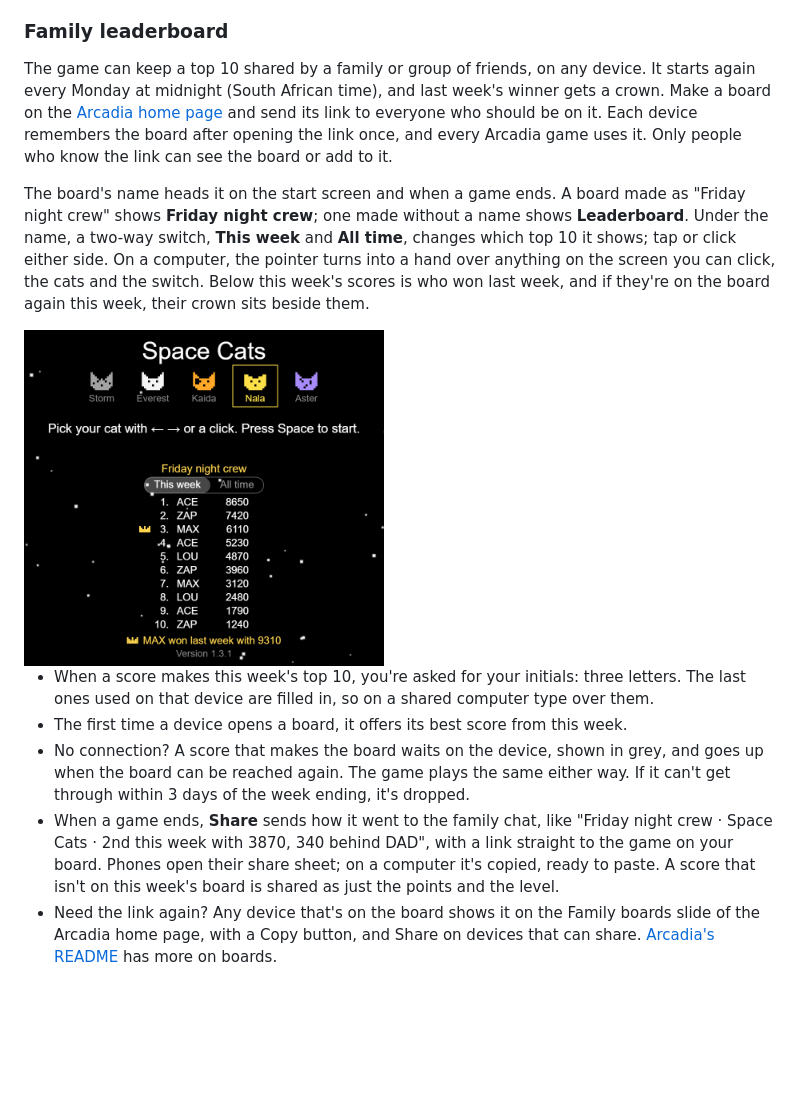
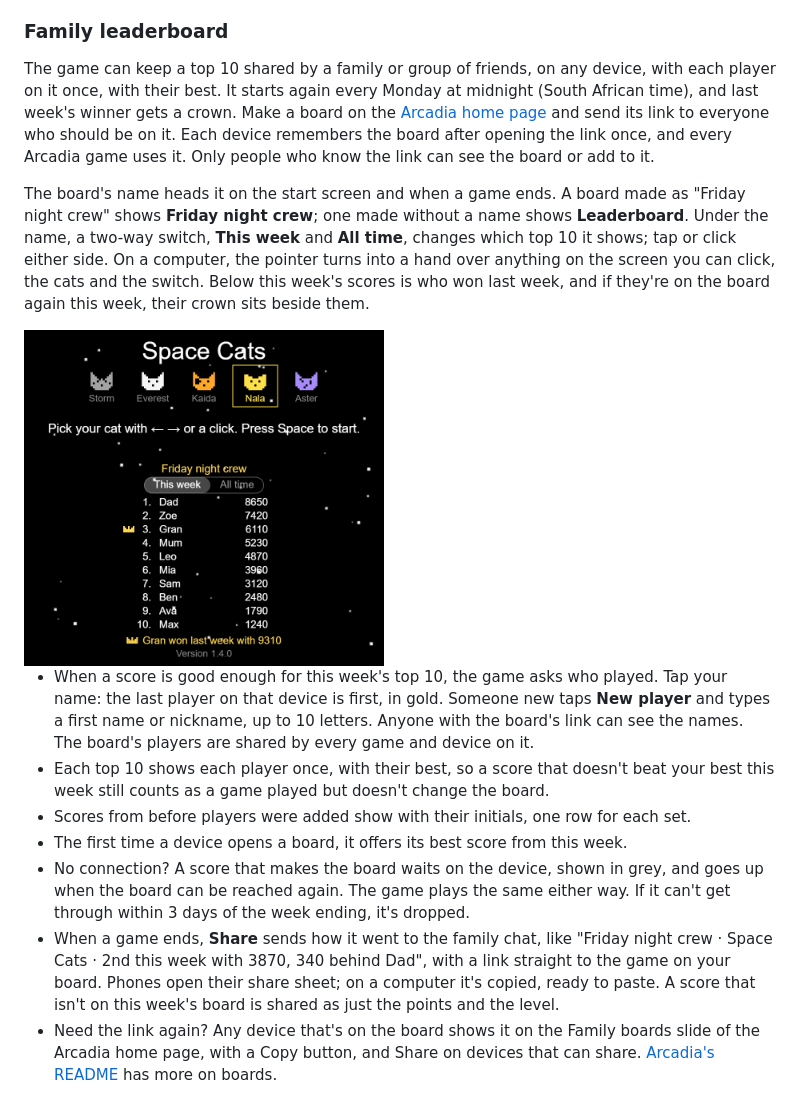
Before and after one commit to azadmotala/arcadia, a Markdown page: games/space-cats/README.md, the part around one of its changes. GitHub-like rendering; pictures changed too: docs/leaderboard.png; blank space fills up the shorter version.

```diff
--- a/games/space-cats/README.md
+++ b/games/space-cats/README.md
@@ -66,7 +66,7 @@ The start screen shows which version you're playing. If you think you're on an o
 
 ### Family leaderboard
 
-The game can keep a top 10 shared by a family or group of friends, on any device. It starts again every Monday at midnight (South African time), and last week's winner gets a crown. Make a board on the [Arcadia home page](https://azadmotala.github.io/arcadia/#boards) and send its link to everyone who should be on it. Each device remembers the board after opening the link once, and every Arcadia game uses it. Only people who know the link can see the board or add to it.
+The game can keep a top 10 shared by a family or group of friends, on any device, with each player on it once, with their best. It starts again every Monday at midnight (South African time), and last week's winner gets a crown. Make a board on the [Arcadia home page](https://azadmotala.github.io/arcadia/#boards) and send its link to everyone who should be on it. Each device remembers the board after opening the link once, and every Arcadia game uses it. Only people who know the link can see the board or add to it.
 
 The board's name heads it on the start screen and when a game ends. A board made as "Friday night crew" shows **Friday night crew**; one made without a name shows **Leaderboard**. Under the name, a two-way switch, **This week** and **All time**, changes which top 10 it shows; tap or click either side. On a computer, the pointer turns into a hand over anything on the screen you can click, the cats and the switch. Below this week's scores is who won last week, and if they're on the board again this week, their crown sits beside them.
 
@@ -74,8 +74,10 @@ The board's name heads it on the start screen and when a game ends. A board made
 
-- When a score makes this week's top 10, you're asked for your initials: three letters. The last ones used on that device are filled in, so on a shared computer type over them.
+- When a score is good enough for this week's top 10, the game asks who played. Tap your name: the last player on that device is first, in gold. Someone new taps **New player** and types a first name or nickname, up to 10 letters. Anyone with the board's link can see the names. The board's players are shared by every game and device on it.
+- Each top 10 shows each player once, with their best, so a score that doesn't beat your best this week still counts as a game played but doesn't change the board.
+- Scores from before players were added show with their initials, one row for each set.
 - The first time a device opens a board, it offers its best score from this week.
 - No connection? A score that makes the board waits on the device, shown in grey, and goes up when the board can be reached again. The game plays the same either way. If it can't get through within 3 days of the week ending, it's dropped.
-- When a game ends, **Share** sends how it went to the family chat, like "Friday night crew · Space Cats · 2nd this week with 3870, 340 behind DAD", with a link straight to the game on your board. Phones open their share sheet; on a computer it's copied, ready to paste. A score that isn't on this week's board is shared as just the points and the level.
+- When a game ends, **Share** sends how it went to the family chat, like "Friday night crew · Space Cats · 2nd this week with 3870, 340 behind Dad", with a link straight to the game on your board. Phones open their share sheet; on a computer it's copied, ready to paste. A score that isn't on this week's board is shared as just the points and the level.
 - Need the link again? Any device that's on the board shows it on the Family boards slide of the Arcadia home page, with a Copy button, and Share on devices that can share. [Arcadia's README](../../README.md#family-boards) has more on boards.
 
 ### It gets harder
```
Also changed, not shown: other parts of games/space-cats/README.md (+1 -1 lines), README.md (+12 -3 lines), 6 other files.
